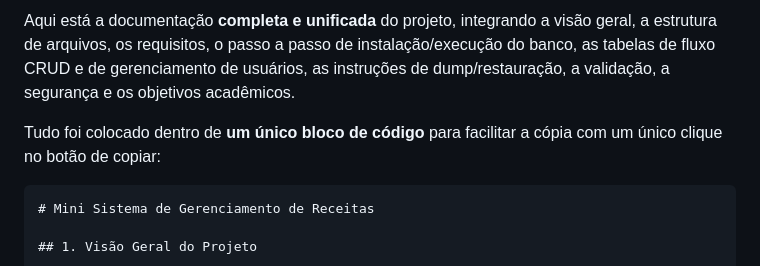
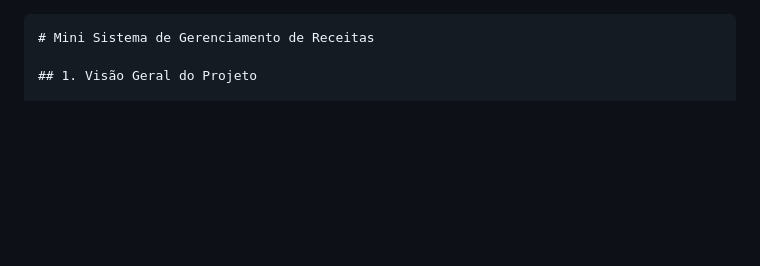
Before and after one commit to Heloizabreu/SistemaDeReceita, a Markdown page: README.md, the part around the change. Drawn GitHub-style; blank space fills up the shorter version.

````diff
--- a/README.md
+++ b/README.md
@@ -1,6 +1,4 @@
-Aqui está a documentação **completa e unificada** do projeto, integrando a visão geral, a estrutura de arquivos, os requisitos, o passo a passo de instalação/execução do banco, as tabelas de fluxo CRUD e de gerenciamento de usuários, as instruções de dump/restauração, a validação, a segurança e os objetivos acadêmicos.
 
-Tudo foi colocado dentro de **um único bloco de código** para facilitar a cópia com um único clique no botão de copiar:
 
 ```markdown
 # Mini Sistema de Gerenciamento de Receitas
````
